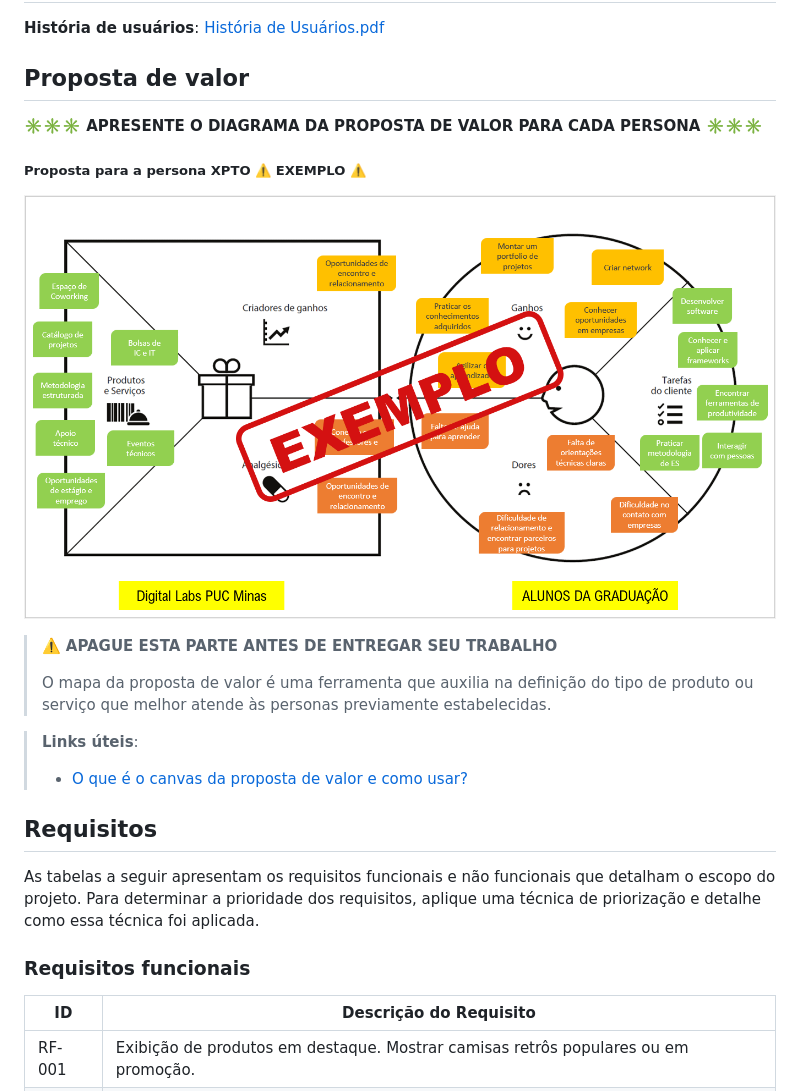
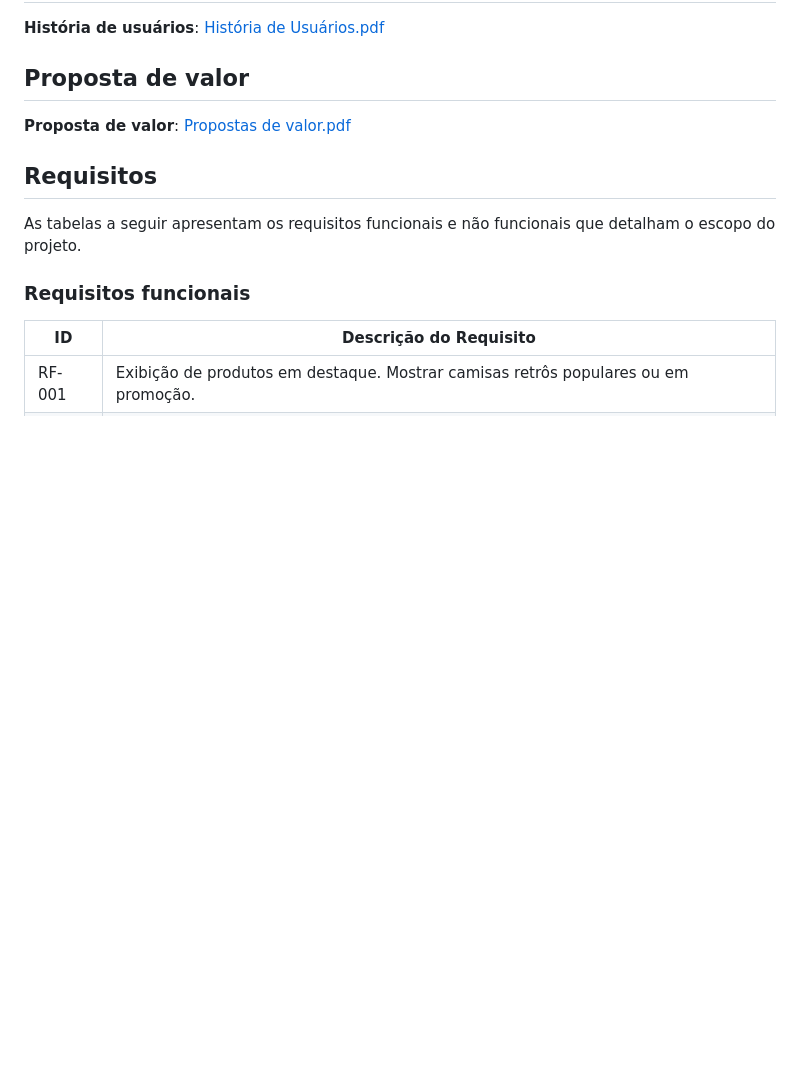
Before and after one commit to ICEI-PUC-Minas-PCO-ADS-TI/pco-ads-2024-2-tiaw-useretro, a Markdown page: docs/03-Product-design.md, the part around the change. Drawn GitHub-style; blank space fills up the shorter version.

```diff
--- a/docs/03-Product-design.md
+++ b/docs/03-Product-design.md
@@ -8,23 +8,12 @@
 
 ## Proposta de valor
 
-**✳️✳️✳️ APRESENTE O DIAGRAMA DA PROPOSTA DE VALOR PARA CADA PERSONA ✳️✳️✳️**
+**Proposta de valor**: [Propostas de valor.pdf](https://github.com/user-attachments/files/17926867/Propostas.de.valor.pdf)
 
-##### Proposta para a persona XPTO ⚠️ EXEMPLO ⚠️
-
-![Exemplo de proposta de valor](images/exemplo-proposta-valor.png)
-
-> ⚠️ **APAGUE ESTA PARTE ANTES DE ENTREGAR SEU TRABALHO**
->
-> O mapa da proposta de valor é uma ferramenta que auxilia na definição do tipo de produto ou serviço que melhor atende às personas previamente estabelecidas.
-
-
-> **Links úteis**:
-> - [O que é o canvas da proposta de valor e como usar?](https://www.youtube.com/watch?v=Iqb-8Q_eiiA)
 
 ## Requisitos
 
-As tabelas a seguir apresentam os requisitos funcionais e não funcionais que detalham o escopo do projeto. Para determinar a prioridade dos requisitos, aplique uma técnica de priorização e detalhe como essa técnica foi aplicada.
+As tabelas a seguir apresentam os requisitos funcionais e não funcionais que detalham o escopo do projeto.
 
 ### Requisitos funcionais
 
```
